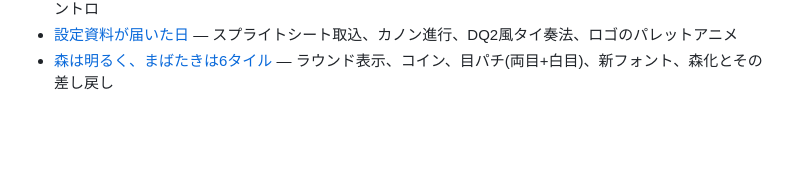
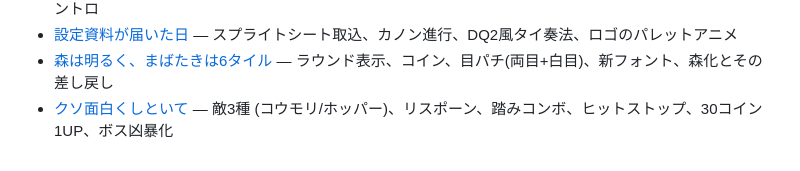
Before and after one commit to GOROman/calude-famicom-game, a Markdown page: docs/diary/README.md, the part around the change. Drawn GitHub-style; blank space fills up the shorter version.

```diff
--- a/docs/diary/README.md
+++ b/docs/diary/README.md
@@ -17,3 +17,4 @@
 - [彼女は大きくなった](bigplayer.md) — 16x32プレイヤー、歩き16コマ、PT1スプライトバンク、悪魔城風BG、BGM段階イントロ
 - [設定資料が届いた日](sheet.md) — スプライトシート取込、カノン進行、DQ2風タイ奏法、ロゴのパレットアニメ
 - [森は明るく、まばたきは6タイル](forest.md) — ラウンド表示、コイン、目パチ(両目+白目)、新フォント、森化とその差し戻し
+- [クソ面白くしといて](fun.md) — 敵3種 (コウモリ/ホッパー)、リスポーン、踏みコンボ、ヒットストップ、30コイン1UP、ボス凶暴化
```
Also changed, not shown: README.md (+1 -1 lines), docs/diary/fun.md (added, +17 -0 lines), docs/screenshot.png, 10 other files.
